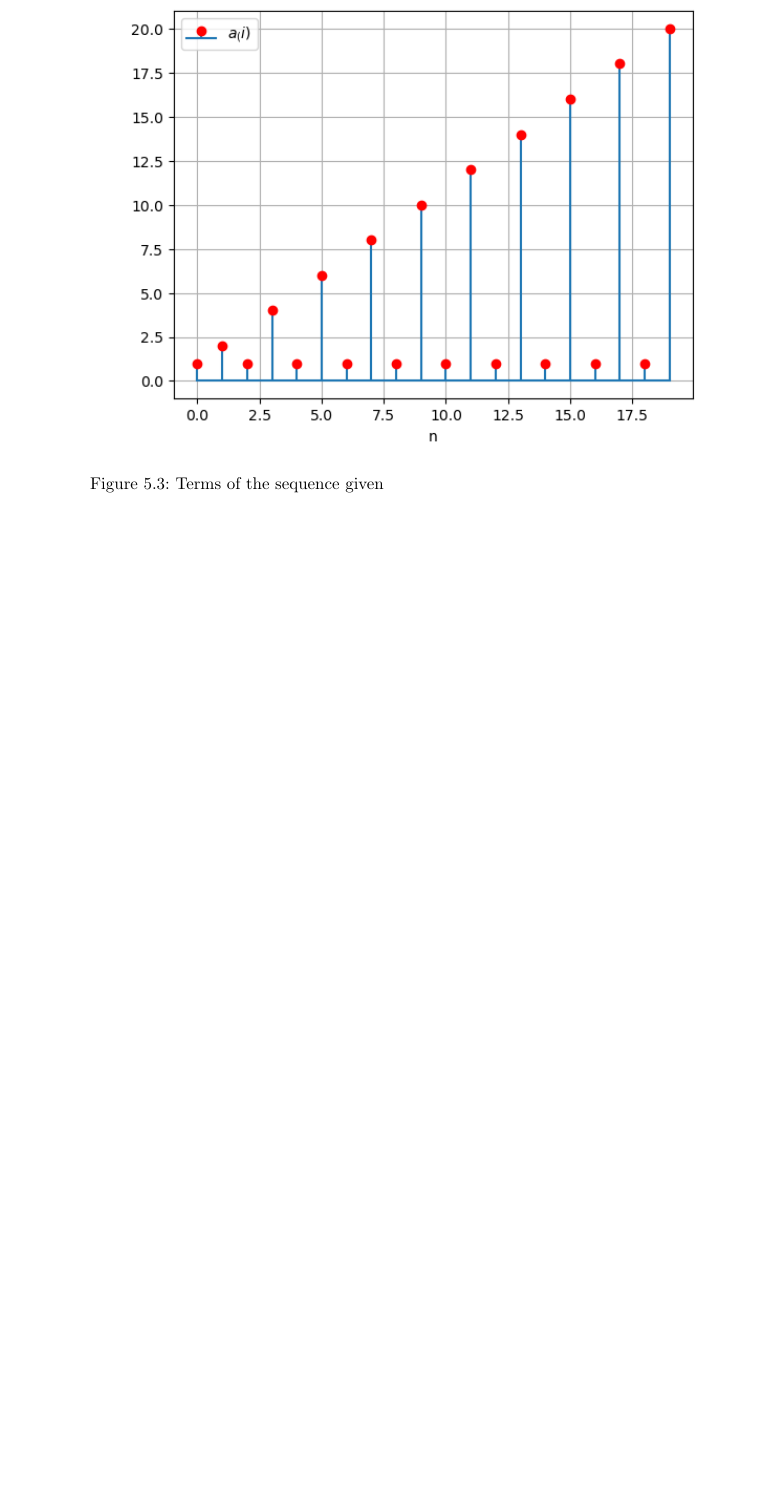
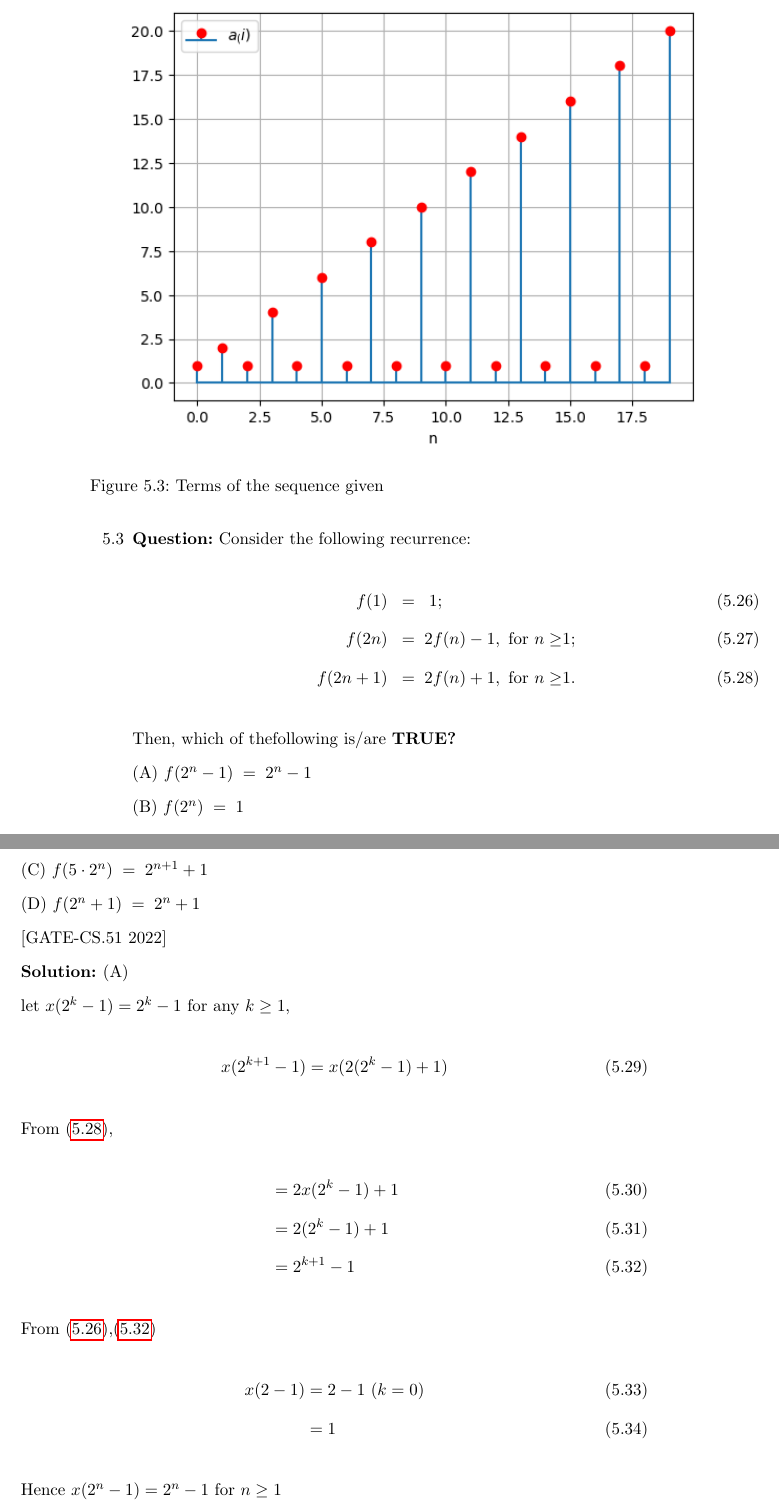
Before and after one commit to krishnakaustubh11005/GATE-signal-2022, a LaTeX thesis (main.tex, which reads 2022/CS/51/gate2.tex, 2022/sequences.tex): part of page 63 of 116 before the commit and two parts of pages 63 and 64 of 120 after it, the two joined at a grey line, cut so that both start at the same text, the shorter picture padded with empty space. Compiled offline with pdfLaTeX.

Commit message:
annycomment

```diff
--- /dev/null
+++ b/2022/CS/51/gate2.tex
@@ -0,0 +1,88 @@
+ \iffalse
+\let\negmedspace\undefined
+\let\negthickspace\undefined
+\documentclass[journal,12pt,twocolumn]{IEEEtran}
+\usepackage{xparse}
+\usepackage{cite}
+\usepackage{amsmath,amssymb,amsfonts,amsthm}
+\usepackage{algorithmic}
+\usepackage{graphicx}
+\usepackage{textcomp}
+\usepackage{xcolor}
+\usepackage{txfonts}
+\usepackage{listings}
+\usepackage{enumitem}
+\usepackage{mathtools}
+\usepackage{gensymb}
+\usepackage{comment}
+\usepackage[breaklinks=true]{hyperref}
+\usepackage{tkz-euclide}
+\usepackage{listings}
+\usepackage{gvv}
+\def\inputGnumericTable{}
+\usepackage[latin1]{inputenc}
+\usepackage{color}
+\usepackage{array}
+\usepackage{longtable}
+\usepackage{calc}
+\usepackage{multirow}
+\usepackage{hhline}
+\usepackage{ifthen}
+\usepackage{lscape}
+
+\newtheorem{theorem}{Theorem}[section]
+\newtheorem{problem}{Problem}
+\newtheorem{proposition}{Proposition}[section]
+\newtheorem{lemma}{Lemma}[section]
+\newtheorem{corollary}[theorem]{Corollary}
+\newtheorem{example}{Example}[section]
+\newtheorem{definition}[problem]{Definition}
+\newcommand{\BEQA}{\begin{eqnarray}}
+\newcommand{\EEQA}{\end{eqnarray}}
+\newcommand{\define}{\stackrel{\triangle}{=}}
+\theoremstyle{remark}
+\newtheorem{rem}{Remark}
+\begin{document}
+
+\bibliographystyle{IEEEtran}
+\vspace{3cm}
+
+\title{GATE-CS.51}
+\author{EE23BTECH11046 - Poluri Hemanth$^{*}$}
+\maketitle
+\textbf{Question:}
+Consider the following recurrence:
+\begin{align}
+	f(1)\;\;&=\;\;1;\label{g2-1cs.51}\\
+	 f(2n)\;\;&=\;2f(n)-1,\text{  for $n\geq$1;}\label{g2-2cs.51}\\
+	 f(2n+1)\;\;&=\;2f(n)+1,\text{  for $n\geq$1.}\label{g2-3cs.51}
+\end{align}
+Then, which of thefollowing is/are \textbf{TRUE?}\\
+(A) $f(2^n-1)\;=\;2^n-1$\\
+(B) $f(2^n)\;=\;1$\\
+(C) $f(5\cdot2^n)\;=\;2^{n+1}+1$\\
+(D) $f(2^n+1)\;=\;2^n+1$\\
+\hfill{[GATE-CS.51 2022]}\\
+\textbf{Solution:}\\
+\fi
+(A)\\
+let $x(2^k-1)=2^k-1$ for any $k\geq1$,
+\begin{align}
+	x(2^{k+1}-1)&=x(2(2^k-1)+1)
+\end{align}
+From \eqref{g2-3cs.51},
+\begin{align}
+	&=2x(2^k-1)+1\\
+        &=2(2^k-1)+1\\
+	&=2^{k+1}-1\label{1.cs51}
+\end{align}
+From \eqref{g2-1cs.51},\eqref{1.cs51}
+\begin{align}
+	x(2-1)&=2-1\text{  ($k=0$)}\\
+	&=1
+\end{align}
+Hence $x(2^n-1)=2^n-1$ for $n\geq1$\\
+So statement A is TRUE\\
+\\(B)\\
+Let $x(2^k)=1$ for any $k\geq$0
+\begin{align}
@@ -0,0 +93,3 @@
+	&=2x(2^k)-1\label{2cs.51}\\
+	&=1
+\end{align}
--- a/2022/sequences.tex
+++ b/2022/sequences.tex
@@ -33,4 +33,20 @@ a_n=
 \input{2022/CS/36/asnmt7.tex}
 
 \newpage
+\item
+\textbf{Question:}
+Consider the following recurrence:
+\begin{align}
+	f(1)\;\;&=\;\;1;\label{g2-1cs.51}\\
+	 f(2n)\;\;&=\;2f(n)-1,\text{  for $n\geq$1;}\label{g2-2cs.51}\\
+	 f(2n+1)\;\;&=\;2f(n)+1,\text{  for $n\geq$1.}\label{g2-3cs.51}
+\end{align}
+Then, which of thefollowing is/are \textbf{TRUE?}\\
+(A) $f(2^n-1)\;=\;2^n-1$\\
+(B) $f(2^n)\;=\;1$\\
+(C) $f(5\cdot2^n)\;=\;2^{n+1}+1$\\
+(D) $f(2^n+1)\;=\;2^n+1$\\
+\hfill{[GATE-CS.51 2022]}\\
+\solution
+\input{2022/CS/51/gate2.tex}
 \end{enumerate}
```
Also changed, not shown: 2022/CS/51/codes/genereate_values.c (added, +33 -0 lines), 2022/CS/51/codes/output.txt (added, +50 -0 lines), 2022/CS/51/codes/stem.py (added, +15 -0 lines), 2022/CS/51/figures/gate2.png (added), 2022/CS/51/gate2.pdf (added), main.pdf, 2022/CS/51/gate2.tex (61 more changed lines), 6 other files.
